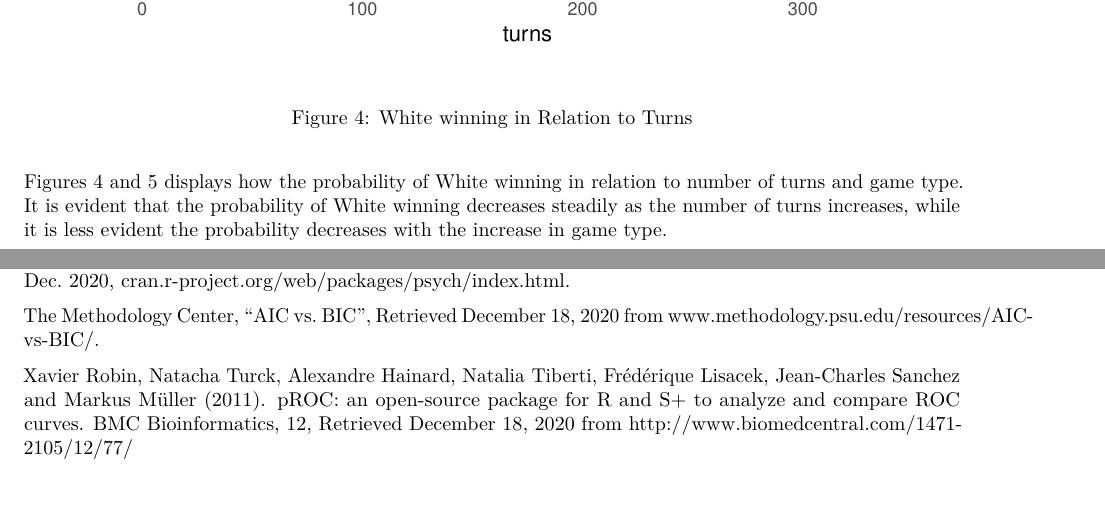
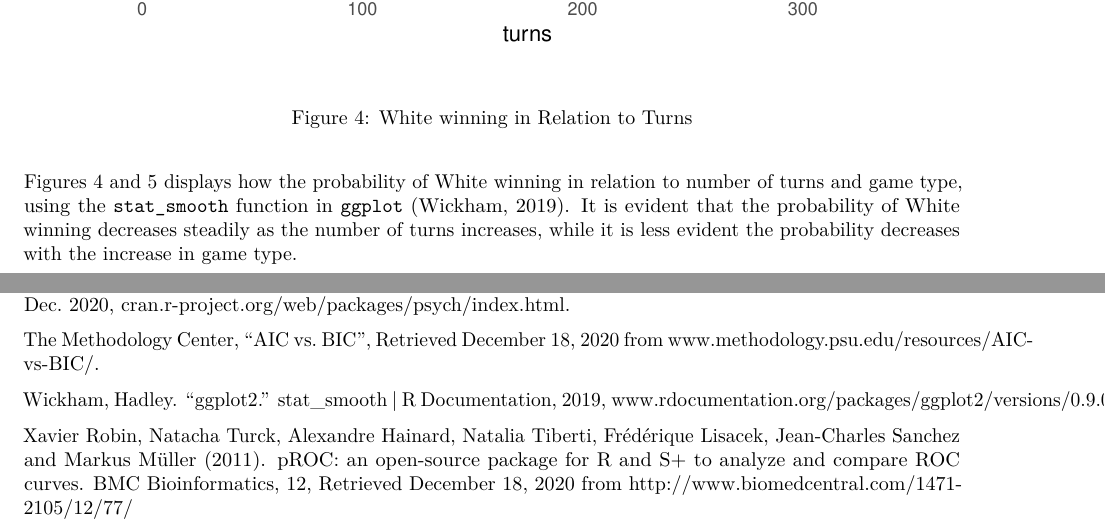
Before and after one commit to labib-c/first-move-advantage-analysis, an R Markdown document (first-move.Rmd): two parts of pages 8 and 11 of 11, joined at a grey line, cut so that both start at the same text. The pictures show the output file first-move.pdf that the author committed with the source.

Commit message:
add citation

````diff
--- a/first-move.Rmd
+++ b/first-move.Rmd
@@ -211,7 +211,7 @@ ggplot(data, aes(x=turns, y=white_won)) +
 
 ```
 
-Figures 4 and 5 displays how the probability of White winning in relation to number of turns and game type. It is evident that the probability of White winning decreases steadily as the number of turns increases, while it is less evident the probability decreases with the increase in game type.
+Figures 4 and 5 displays how the probability of White winning in relation to number of turns and game type, using the `stat_smooth` function in `ggplot` (Wickham, 2019). It is evident that the probability of White winning decreases steadily as the number of turns increases, while it is less evident the probability decreases with the increase in game type.
 
 
 ```{r, echo=FALSE, warning=FALSE, message=FALSE, fig.cap="White winning in Relation to Game Type"}
@@ -269,6 +269,7 @@ Revelle, William. “Procedures for Psychological, Psychometric, and Personality
 
 The Methodology Center, "AIC vs. BIC", Retrieved December 18, 2020 from www.methodology.psu.edu/resources/AIC-vs-BIC/.
 
+Wickham, Hadley. “ggplot2.” stat_smooth | R Documentation, 2019, www.rdocumentation.org/packages/ggplot2/versions/0.9.0/topics/stat_smooth.
 
 Xavier Robin, Natacha Turck, Alexandre Hainard, Natalia
 Tiberti, Frédérique Lisacek, Jean-Charles Sanchez and Markus
````
Also changed, not shown: first-move.pdf.
